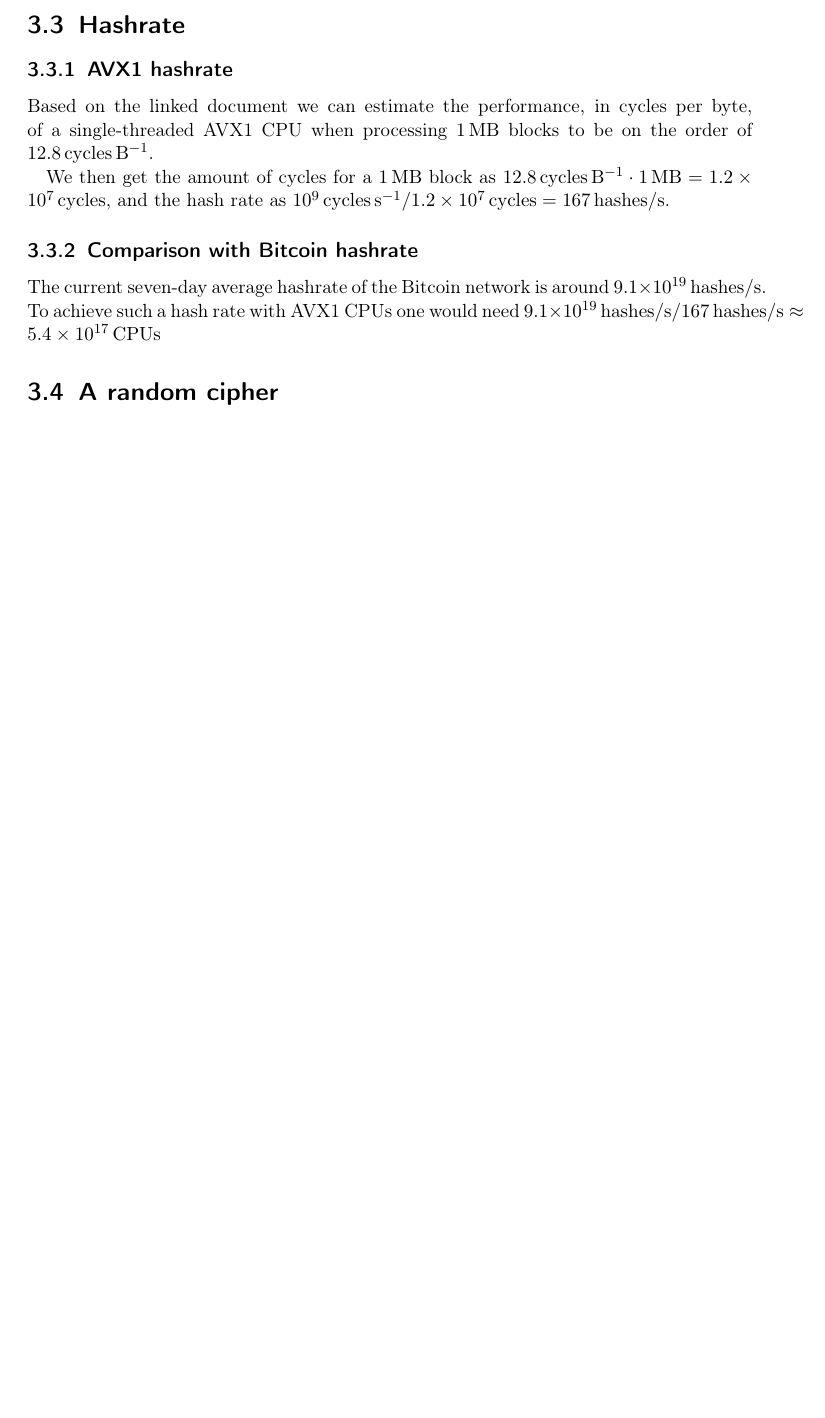
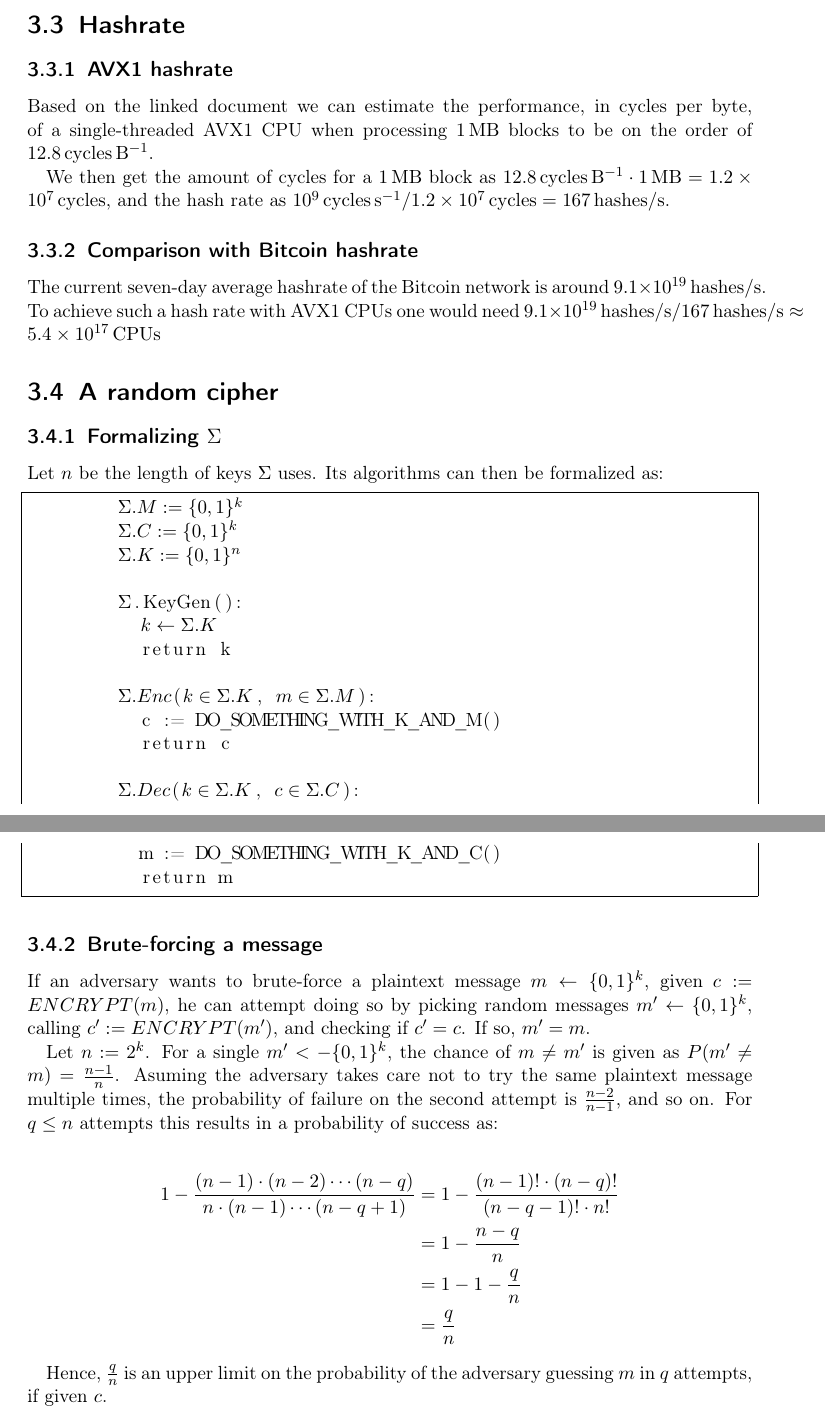
Before and after one commit to Lavode/41100-cryptography, a LaTeX problem sheet (exercises/series_3/series.tex): part of page 6 of 6 before the commit and two parts of pages 6 and 7 of 7 after it, the two joined at a grey line, cut so that both start at the same text, the shorter picture padded with empty space. Compiled offline with pdfLaTeX.

Commit message:
Add final parts of series 3.

```diff
--- a/exercises/series_3/series.tex
+++ b/exercises/series_3/series.tex
@@ -326,7 +329,53 @@ one would need $\SI{9.1e19}{hashes \per \second} / \SI{167}{hashes \per
 
 \section{A random cipher}
 
+\subsection{Formalizing $\Sigma$}
+
+ Let $n$ be the length of keys $\Sigma$ uses. Its algorithms can then be
+ formalized as:
+
+\begin{lstlisting}[mathescape=true, frame=single]
+	$\Sigma.M := \{0, 1\}^k$
+	$\Sigma.C := \{0, 1\}^k$
+	$\Sigma.K := \{0, 1\}^n$
+
+	$\Sigma$.KeyGen():
+	  $k \leftarrow \Sigma.K$
+	  return k
+
+	$\Sigma.Enc$($k \in \Sigma.K$, $m \in \Sigma.M$):
+	  c := DO_SOMETHING_WITH_K_AND_M()
+	  return c
+
+	$\Sigma.Dec$($k \in \Sigma.K$, $c \in \Sigma.C$):
+	  m := DO_SOMETHING_WITH_K_AND_C()
+	  return m
+
+\end{lstlisting}
 
 
+\subsection{Brute-forcing a message}
+
+If an adversary wants to brute-force a plaintext message $m \leftarrow \{0,
+1\}^k$, given $c := ENCRYPT(m)$, he can attempt doing so by picking random
+messages $m' \leftarrow \{0, 1\}^k$, calling $c' := ENCRYPT(m')$, and checking
+if $c' = c$. If so, $m' = m$.
+
+Let $n := 2^k$. For a single $m' <- \{0, 1\}^k$, the chance of $m \neq m'$ is
+given as  $P(m' \neq m) = \frac{n-1}{n}$. Asuming the adversary takes care not
+to try the same plaintext message multiple times, the probability of failure on
+the second attempt is $\frac{n - 2}{n - 1}$, and so on. For $q \leq n$ attempts
+this results in a probability of success as:
+
+\begin{align*}
+	1 - \frac{(n - 1) \cdot (n - 2) \cdots (n - q)}{n \cdot (n-1) \cdots (n - q + 1)}
+	  & = 1 - \frac{(n-1)! \cdot (n - q)!}{(n - q - 1)! \cdot n!} \\
+	  & = 1 - \frac{n - q}{n} \\
+	  & = 1 - 1 - \frac{q}{n} \\
+	  & = \frac{q}{n}
+\end{align*}
+
+Hence, $\frac{q}{n}$ is an upper limit on the probability of the adversary
+guessing $m$ in $q$ attempts, if given $c$.
 
 \end{document}
```
Also changed, not shown: exercises/series_3/series.tex (17 more changed lines).
